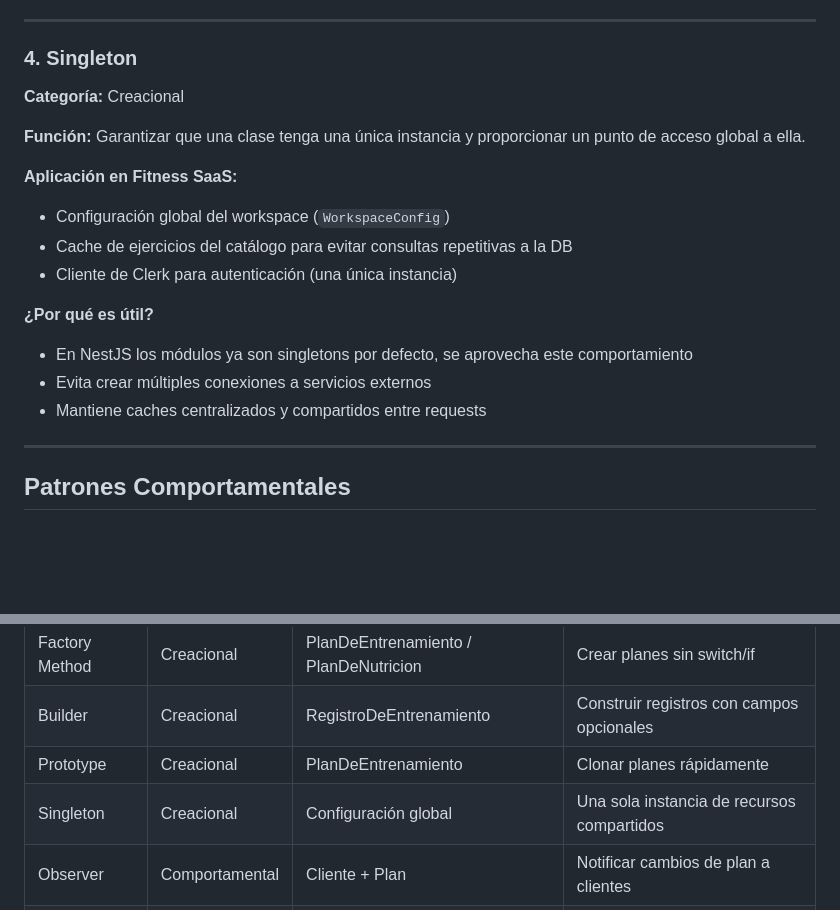
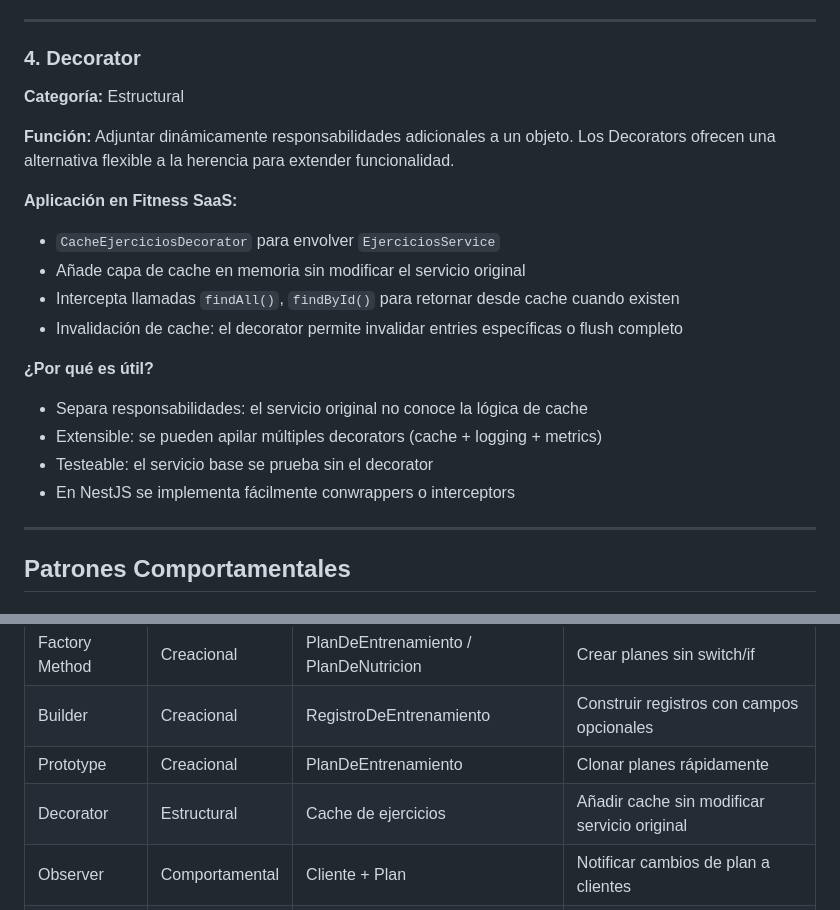
Before and after one commit to mcamilars/fitness-saas, a Markdown page: docs/design-patterns.md, 2 parts joined by grey strips. Rendered like a GitHub page; blank space fills up the shorter version.

Commit message:
remove singleton. add decorator pattern

```diff
--- a/docs/design-patterns.md
+++ b/docs/design-patterns.md
@@ -56,20 +56,22 @@ Este documento describe los patrones de diseño identificados para el proyecto F
 
 ---
 
-### 4. Singleton
-**Categoría:** Creacional
+### 4. Decorator
+**Categoría:** Estructural
 
-**Función:** Garantizar que una clase tenga una única instancia y proporcionar un punto de acceso global a ella.
+**Función:** Adjuntar dinámicamente responsabilidades adicionales a un objeto. Los Decorators ofrecen una alternativa flexible a la herencia para extender funcionalidad.
 
 **Aplicación en Fitness SaaS:**
-- Configuración global del workspace (`WorkspaceConfig`)
-- Cache de ejercicios del catálogo para evitar consultas repetitivas a la DB
-- Cliente de Clerk para autenticación (una única instancia)
+- `CacheEjerciciosDecorator` para envolver `EjerciciosService`
+- Añade capa de cache en memoria sin modificar el servicio original
+- Intercepta llamadas `findAll()`, `findById()` para retornar desde cache cuando existen
+- Invalidación de cache: el decorator permite invalidar entries específicas o flush completo
 
 **¿Por qué es útil?**
-- En NestJS los módulos ya son singletons por defecto, se aprovecha este comportamiento
-- Evita crear múltiples conexiones a servicios externos
-- Mantiene caches centralizados y compartidos entre requests
+- Separa responsabilidades: el servicio original no conoce la lógica de cache
+- Extensible: se pueden apilar múltiples decorators (cache + logging + metrics)
+- Testeable: el servicio base se prueba sin el decorator
+- En NestJS se implementa fácilmente conwrappers o interceptors
 
 ---
 
@@ -189,7 +191,7 @@ Este documento describe los patrones de diseño identificados para el proyecto F
 | Factory Method | Creacional | PlanDeEntrenamiento / PlanDeNutricion | Crear planes sin switch/if |
 | Builder | Creacional | RegistroDeEntrenamiento | Construir registros con campos opcionales |
 | Prototype | Creacional | PlanDeEntrenamiento | Clonar planes rápidamente |
-| Singleton | Creacional | Configuración global | Una sola instancia de recursos compartidos |
+| Decorator | Estructural | Cache de ejercicios | Añadir cache sin modificar servicio original |
 | Observer | Comportamental | Cliente + Plan | Notificar cambios de plan a clientes |
 | State | Comportamental | Plan / Cliente | Ciclos de vida con transiciones válidas |
 | Strategy | Comportamental | Progreso | Múltiples formas de calcular progreso |
```
